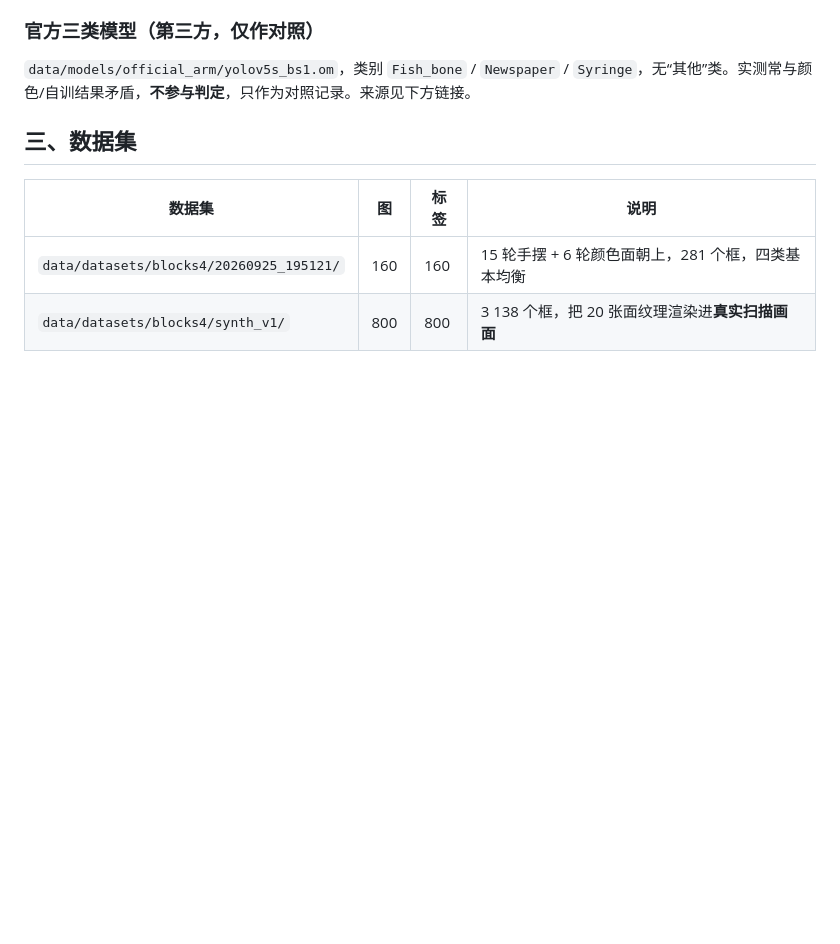
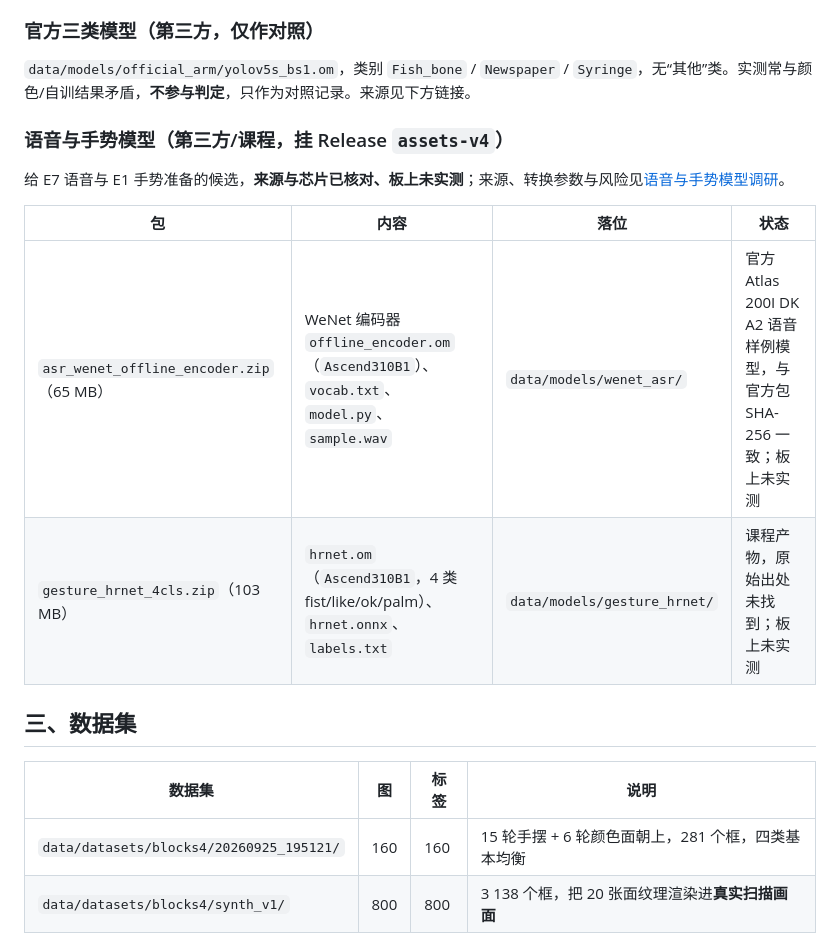
Before and after one commit to Yu-717/vision-robot-arm-sorting, a Markdown page: docs/atlas-200i-dk-a2/09-资产清单.md, the part around the change. GitHub-like rendering; blank space fills up the shorter version.

```diff
--- a/docs/atlas-200i-dk-a2/09-资产清单.md
+++ b/docs/atlas-200i-dk-a2/09-资产清单.md
@@ -38,6 +38,15 @@ v3 产物：`best.pt`（6.2 MB 训练权重）、`best.onnx`（12 MB，跨平台
 ### 官方三类模型（第三方，仅作对照）
 
 `data/models/official_arm/yolov5s_bs1.om`，类别 `Fish_bone` / `Newspaper` / `Syringe`，无“其他”类。实测常与颜色/自训结果矛盾，**不参与判定**，只作为对照记录。来源见下方链接。
+
+### 语音与手势模型（第三方/课程，挂 Release `assets-v4`）
+
+给 E7 语音与 E1 手势准备的候选，**来源与芯片已核对、板上未实测**；来源、转换参数与风险见[语音与手势模型调研](19-语音与手势模型调研.md)。
+
+| 包 | 内容 | 落位 | 状态 |
+|---|---|---|---|
+| `asr_wenet_offline_encoder.zip`（65 MB） | WeNet 编码器 `offline_encoder.om`（`Ascend310B1`）、`vocab.txt`、`model.py`、`sample.wav` | `data/models/wenet_asr/` | 官方 Atlas 200I DK A2 语音样例模型，与官方包 SHA-256 一致；板上未实测 |
+| `gesture_hrnet_4cls.zip`（103 MB） | `hrnet.om`（`Ascend310B1`，4 类 fist/like/ok/palm）、`hrnet.onnx`、`labels.txt` | `data/models/gesture_hrnet/` | 课程产物，原始出处未找到；板上未实测 |
 
 ## 三、数据集
 
```
Also changed, not shown: README.md (+10 -5 lines).
